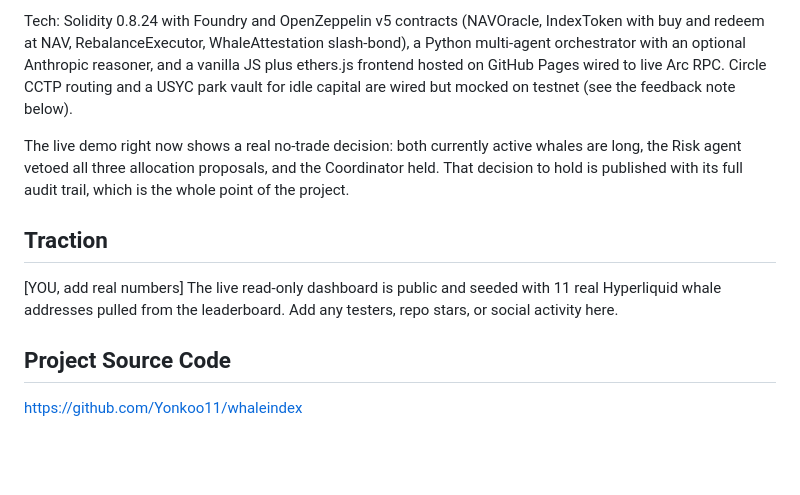
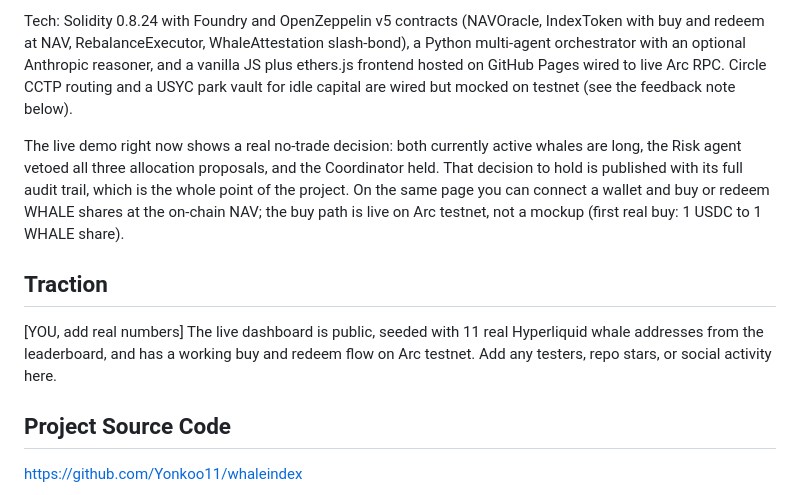
Before and after one commit to Yonkoo11/whaleindex, a Markdown page: SUBMISSION.md, the part around the change. GitHub-like rendering; blank space fills up the shorter version.

Commit message:
Update submission answers for V4: buy/redeem live on Arc testnet

```diff
--- a/SUBMISSION.md
+++ b/SUBMISSION.md
@@ -36,10 +36,10 @@ WhaleIndex is a USDC-denominated index token on Arc testnet that mirrors the top
 
 Tech: Solidity 0.8.24 with Foundry and OpenZeppelin v5 contracts (NAVOracle, IndexToken with buy and redeem at NAV, RebalanceExecutor, WhaleAttestation slash-bond), a Python multi-agent orchestrator with an optional Anthropic reasoner, and a vanilla JS plus ethers.js frontend hosted on GitHub Pages wired to live Arc RPC. Circle CCTP routing and a USYC park vault for idle capital are wired but mocked on testnet (see the feedback note below).
 
-The live demo right now shows a real no-trade decision: both currently active whales are long, the Risk agent vetoed all three allocation proposals, and the Coordinator held. That decision to hold is published with its full audit trail, which is the whole point of the project.
+The live demo right now shows a real no-trade decision: both currently active whales are long, the Risk agent vetoed all three allocation proposals, and the Coordinator held. That decision to hold is published with its full audit trail, which is the whole point of the project. On the same page you can connect a wallet and buy or redeem WHALE shares at the on-chain NAV; the buy path is live on Arc testnet, not a mockup (first real buy: 1 USDC to 1 WHALE share).
 
 ## Traction
-[YOU, add real numbers] The live read-only dashboard is public and seeded with 11 real Hyperliquid whale addresses pulled from the leaderboard. Add any testers, repo stars, or social activity here.
+[YOU, add real numbers] The live dashboard is public, seeded with 11 real Hyperliquid whale addresses from the leaderboard, and has a working buy and redeem flow on Arc testnet. Add any testers, repo stars, or social activity here.
 
 ## Project Source Code
 https://github.com/Yonkoo11/whaleindex
```
